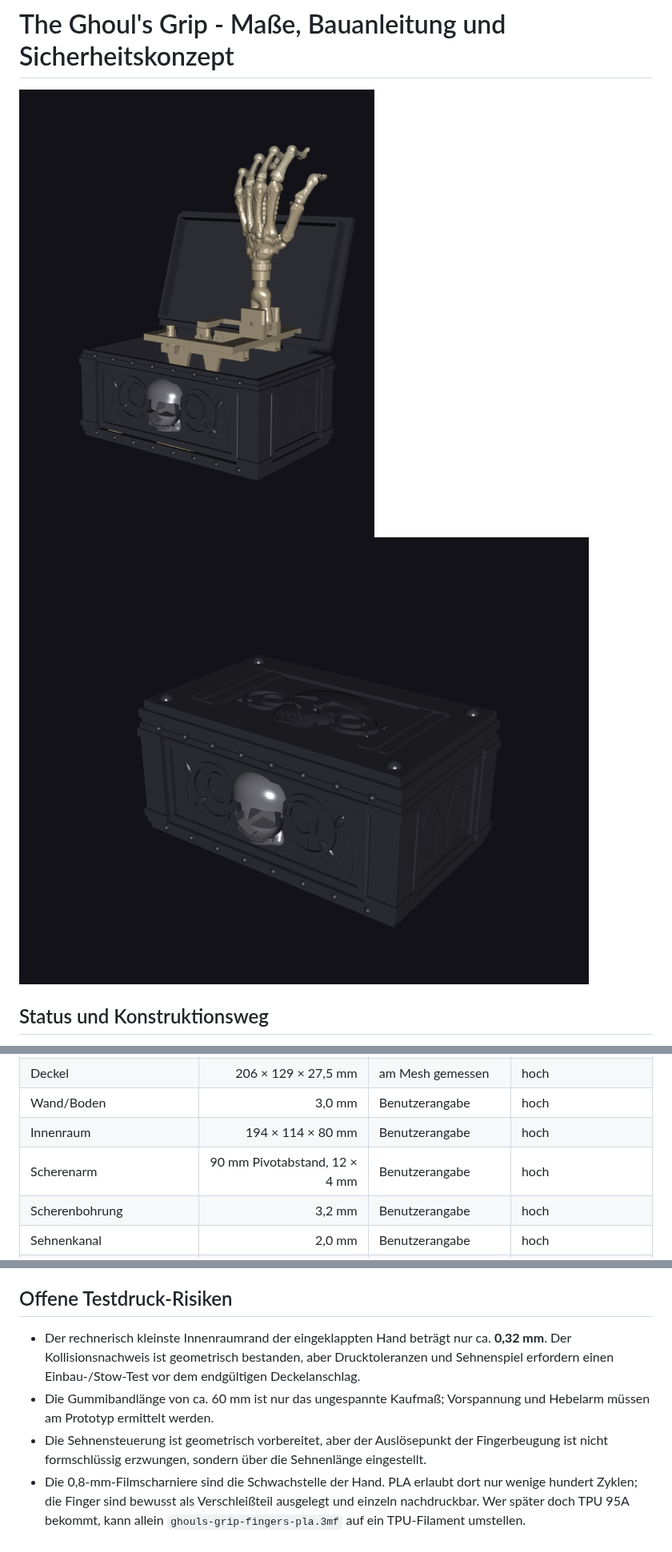
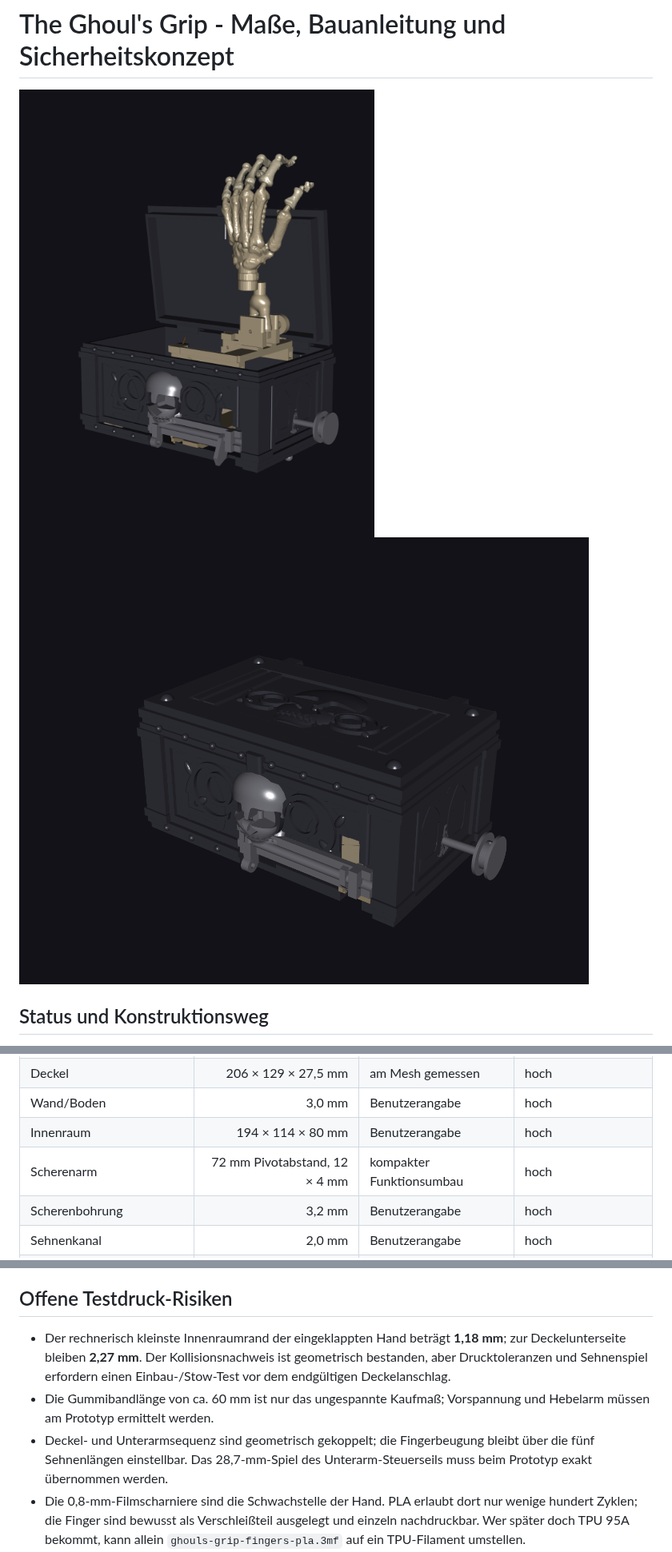
Before and after one commit to harrybin/3d-printing-models, a Markdown page: docs/ghouls-grip-masse-und-bauanleitung.md, 3 parts joined by grey strips. Shown at 80% size. Rendered like a GitHub page; pictures changed too: docs/images/ghouls-grip-deployed.png, docs/images/ghouls-grip-retracted.png.

```diff
--- a/docs/ghouls-grip-masse-und-bauanleitung.md
+++ b/docs/ghouls-grip-masse-und-bauanleitung.md
@@ -39,7 +39,7 @@ widersprechen der Aufgabenbeschreibung und wurden nicht verwendet.
 | Deckel | 206 × 129 × 27,5 mm | am Mesh gemessen | hoch |
 | Wand/Boden | 3,0 mm | Benutzerangabe | hoch |
 | Innenraum | 194 × 114 × 80 mm | Benutzerangabe | hoch |
-| Scherenarm | 90 mm Pivotabstand, 12 × 4 mm | Benutzerangabe | hoch |
+| Scherenarm | 72 mm Pivotabstand, 12 × 4 mm | kompakter Funktionsumbau | hoch |
 | Scherenbohrung | 3,2 mm | Benutzerangabe | hoch |
 | Sehnenkanal | 2,0 mm | Benutzerangabe | hoch |
 | Flexursteg | 0,8 mm | Benutzerangabe | mittel; PLA-Filmscharnier |
@@ -226,15 +248,15 @@ Außenwände bewusst mit 30 mm/s und reduzierter Beschleunigung, damit der
 
 ## Offene Testdruck-Risiken
 
-- Der rechnerisch kleinste Innenraumrand der eingeklappten Hand beträgt nur
-  ca. **0,32 mm**. Der Kollisionsnachweis ist geometrisch bestanden, aber
+- Der rechnerisch kleinste Innenraumrand der eingeklappten Hand beträgt
+  **1,18 mm**; zur Deckelunterseite bleiben **2,27 mm**. Der Kollisionsnachweis ist geometrisch bestanden, aber
   Drucktoleranzen und Sehnenspiel erfordern einen Einbau-/Stow-Test vor dem
   endgültigen Deckelanschlag.
 - Die Gummibandlänge von ca. 60 mm ist nur das ungespannte Kaufmaß;
   Vorspannung und Hebelarm müssen am Prototyp ermittelt werden.
-- Die Sehnensteuerung ist geometrisch vorbereitet, aber der Auslösepunkt der
-  Fingerbeugung ist nicht formschlüssig erzwungen, sondern über die Sehnenlänge
-  eingestellt.
+- Deckel- und Unterarmsequenz sind geometrisch gekoppelt; die Fingerbeugung
+  bleibt über die fünf Sehnenlängen einstellbar. Das 28,7-mm-Spiel des
+  Unterarm-Steuerseils muss beim Prototyp exakt übernommen werden.
 - Die 0,8-mm-Filmscharniere sind die Schwachstelle der Hand. PLA erlaubt dort
   nur wenige hundert Zyklen; die Finger sind bewusst als Verschleißteil
   ausgelegt und einzeln nachdruckbar. Wer später doch TPU 95A bekommt, kann
```
Also changed, not shown: other parts of docs/ghouls-grip-masse-und-bauanleitung.md (+104 -82 lines), README.md (+1 -2 lines), docs/ghouls-grip-mechanik-verifikation.md (+71 -37 lines), 7 other files.
